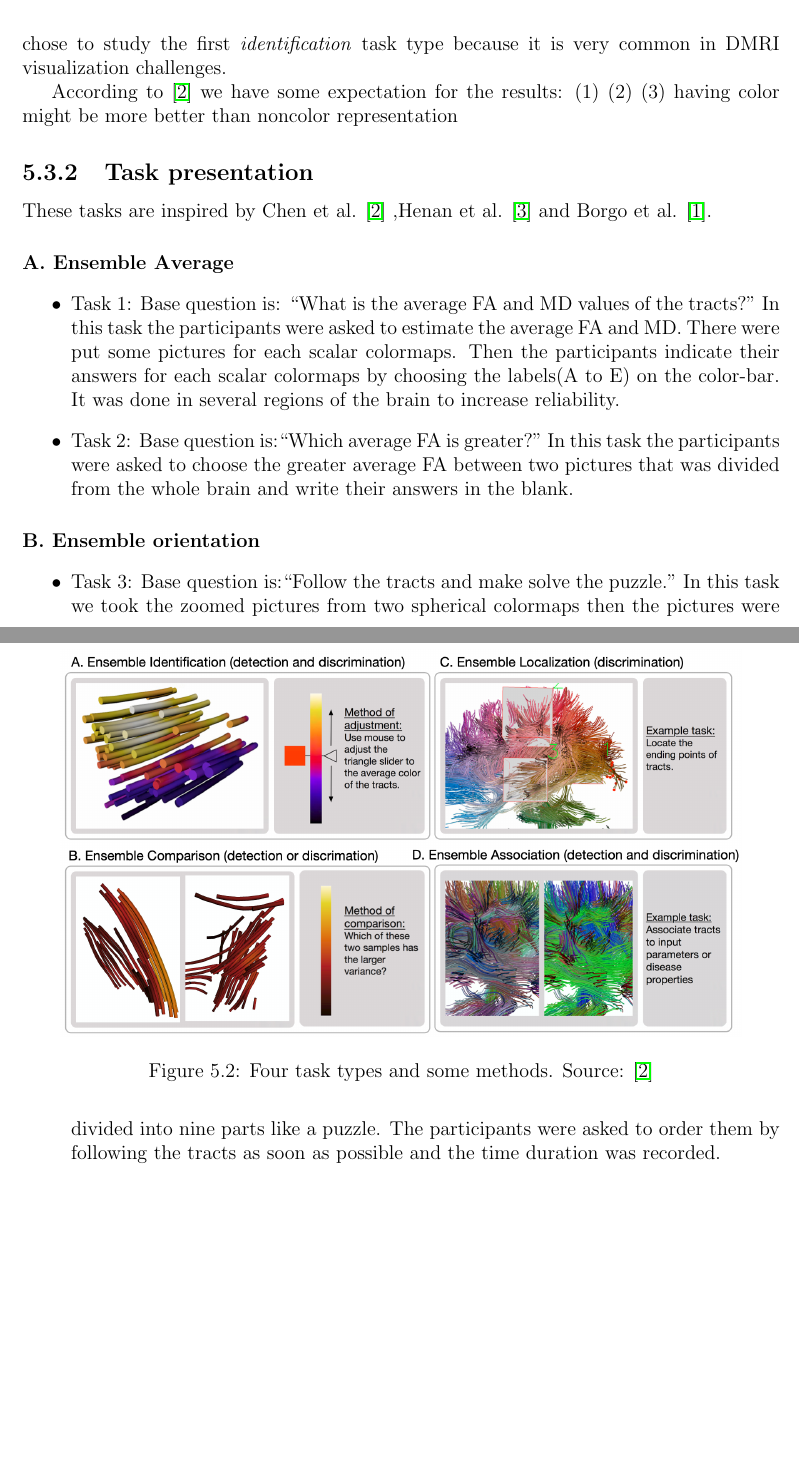
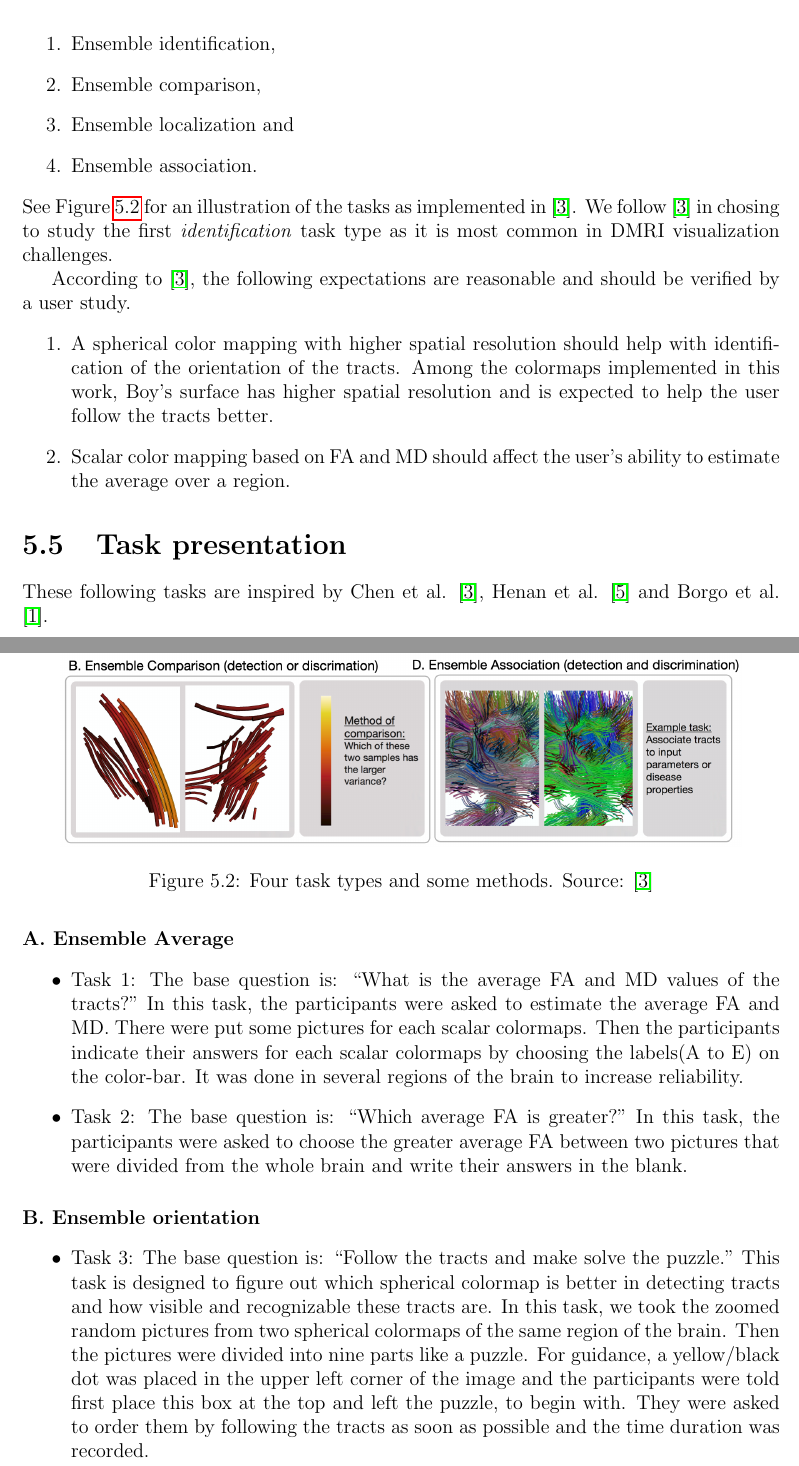
Before and after one commit to susuhu/Tractography-vis, a LaTeX thesis (report/team_project_report.tex): two parts of pages 15 and 16 of 18, joined at a grey line, cut at the place of the change, the shorter picture padded with empty space. Compiled offline with pdfLaTeX.

Commit message:
Alaleh's Evaluation part, still draft

```diff
--- a/report/team_project_report.tex
+++ b/report/team_project_report.tex
@@ -284,9 +283,16 @@ For understanding the tasks each participants received general information about
 All participants were told to finish the test as soon as possible. But they could take a break at anytime. The questionnaire time was started when the user started the test until the final task was answered.
 All of them examined all colormaps.
 
-\subsection{Task Characteristics}
+\section{Task Characteristics}
 
-Chen et al. identified four major task types in \cite{chen}: A)Ensemble identification, B) Ensemble comparison, C) Ensemble localization, and D) Ensemble association (Figure~\ref{fig:task-types}). They chose to study the first \emph{identification} task type because it is very common in DMRI visualization challenges.
+Chen et al. identified four major task types in \cite{chen}:
+\begin{enumerate}
+	\item Ensemble identification,
+	\item Ensemble comparison,
+	\item Ensemble localization and
+	\item Ensemble association.
+\end{enumerate}
+See Figure~\ref{fig:task-types} for an illustration of the tasks as implemented in \cite{chen}. We follow \cite{chen} in chosing to study the first \emph{identification} task type as it is most common in DMRI visualization challenges.
 
 \begin{figure}[ht]
     \centering
@@ -295,22 +301,24 @@ Chen et al. identified four major task types in \cite{chen}: A)Ensemble identifi
     \label{fig:task-types}
 \end{figure}
 
-According to \cite{chen} we have some expectation for the results: (1)
-(2)
-(3) having color might be more better than noncolor representation
+According to \cite{chen}, the following expectations are reasonable and should be verified by a user study.
+\begin{enumerate}
+	\item A spherical color mapping with higher spatial resolution should help with identification of the orientation of the tracts. Among the colormaps implemented in this work, Boy's surface has higher spatial resolution and is expected to help the user follow the tracts better.
+	\item Scalar color mapping based on FA and MD should affect the user's ability to estimate the average over a region.
+\end{enumerate}
 
-\subsection{Task presentation}
-These tasks are inspired by Chen et al. \cite{chen} ,Henan et al. \cite{henan} and Borgo et al. \cite{borgo}.
+\section{Task presentation}
+These following tasks are inspired by Chen et al. \cite{chen}, Henan et al. \cite{henan} and Borgo et al. \cite{borgo}.
 
 \paragraph{A. Ensemble Average}
 
 \begin{itemize}
-	\item{Task 1:} Base question is: ``What is the average FA and MD values of the tracts?"
-	In this task the participants were asked to estimate the average FA and MD. There were put some pictures for each scalar colormaps. Then the participants indicate their answers for each scalar colormaps by choosing the labels(A to E) on the color-bar. It was done in several regions of the brain to increase reliability.
+	\item{Task 1:} The base question is: ``What is the average FA and MD values of the tracts?"
+	In this task, the participants were asked to estimate the average FA and MD. There were put some pictures for each scalar colormaps. Then the participants indicate their answers for each scalar colormaps by choosing the labels(A to E) on the color-bar. It was done in several regions of the brain to increase reliability.
 
 
-	\item{Task 2:} Base question is:``Which average FA is greater?"
-	In this task the participants were asked to choose the greater average FA between two pictures that was divided from the whole brain and write their answers in the blank.
+	\item{Task 2:} The base question is: ``Which average FA is greater?"
+	In this task, the participants were asked to choose the greater average FA between two pictures that were divided from the whole brain and write their answers in the blank.
 
 \end{itemize}
 
@@ -318,8 +326,8 @@ These tasks are inspired by Chen et al. \cite{chen} ,Henan et al. \cite{henan} a
 \paragraph{B. Ensemble orientation}
 
 \begin{itemize}
-\item{Task 3:} Base question is:``Follow the tracts and make solve the puzzle."
-In this task we took the zoomed pictures from two spherical colormaps then the pictures were divided into nine parts like a puzzle. The participants were asked to order them by following the tracts as soon as possible and the time duration was recorded.
+\item{Task 3:} The base question is: ``Follow the tracts and make solve the puzzle."
+This task is designed to figure out which spherical colormap is better in detecting tracts and how visible and recognizable these tracts are. In this task, we took the zoomed random pictures from two spherical colormaps of the same region of the brain. Then the pictures were divided into nine parts like a puzzle. For guidance, a yellow/black dot was placed in the upper left corner of the image and the participants were told first place this box at the top and left the puzzle, to begin with. They were asked to order them by following the tracts as soon as possible and the time duration was recorded.
 
 \end{itemize}
 
```
Also changed, not shown: report/biblio.bib (+28 -0 lines), report/team_project_report.bbl, report/team_project_report.tex (13 more changed lines), 8 other files.
